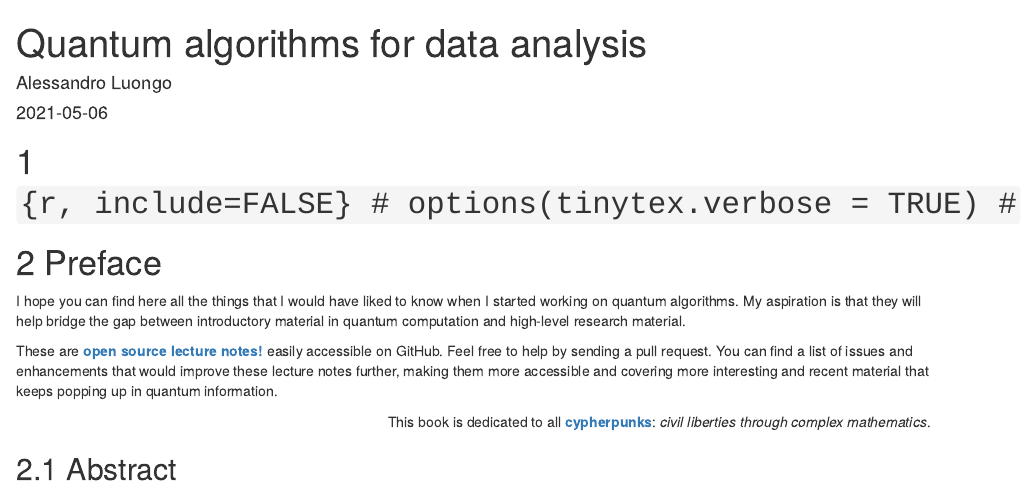
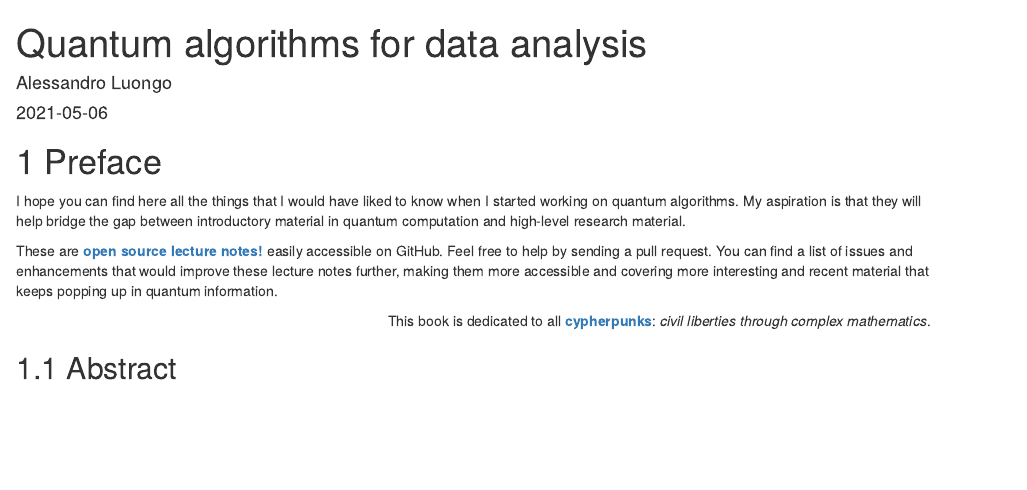
Before and after one commit to Scinawa/quantumalgorithms.org, an R Markdown document (index.Rmd): the page in a window 1100 px wide, from its top. Rendered offline with R 4.5, knitr and Pandoc, with nearby package versions; drawn as R Markdown's standard HTML page in place of the format the file asks for; a font, style sheet, LaTeX package, included part or bibliography that could not be used is replaced or left out.

Commit message:
Comment R directive in index

````diff
--- a/index.Rmd
+++ b/index.Rmd
@@ -24,9 +24,11 @@ output:
 #             in_header: preamble.tex
 description: "Lecture notes on quantum algorithms for information processing and machine learning"
 ---
-# ```{r, include=FALSE}
-# options(tinytex.verbose = TRUE)
-# ```
+
+
+<!--  ```{r, include=FALSE} -->
+<!--  options(tinytex.verbose = TRUE) -->
+<!--  ``` -->
 
 \newcommand{\norm}[1]{\left\lVert#1\right\rVert}
 
````
